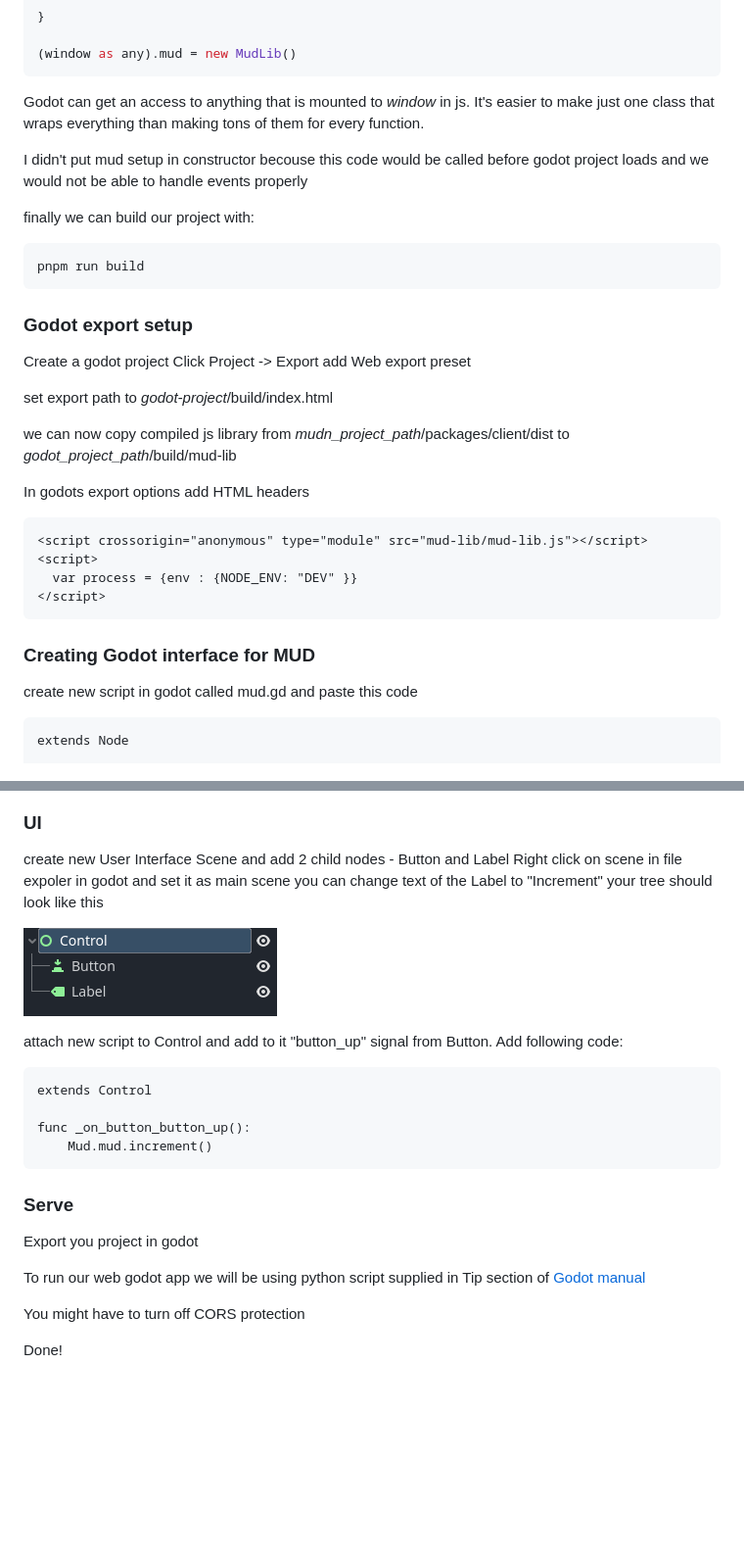
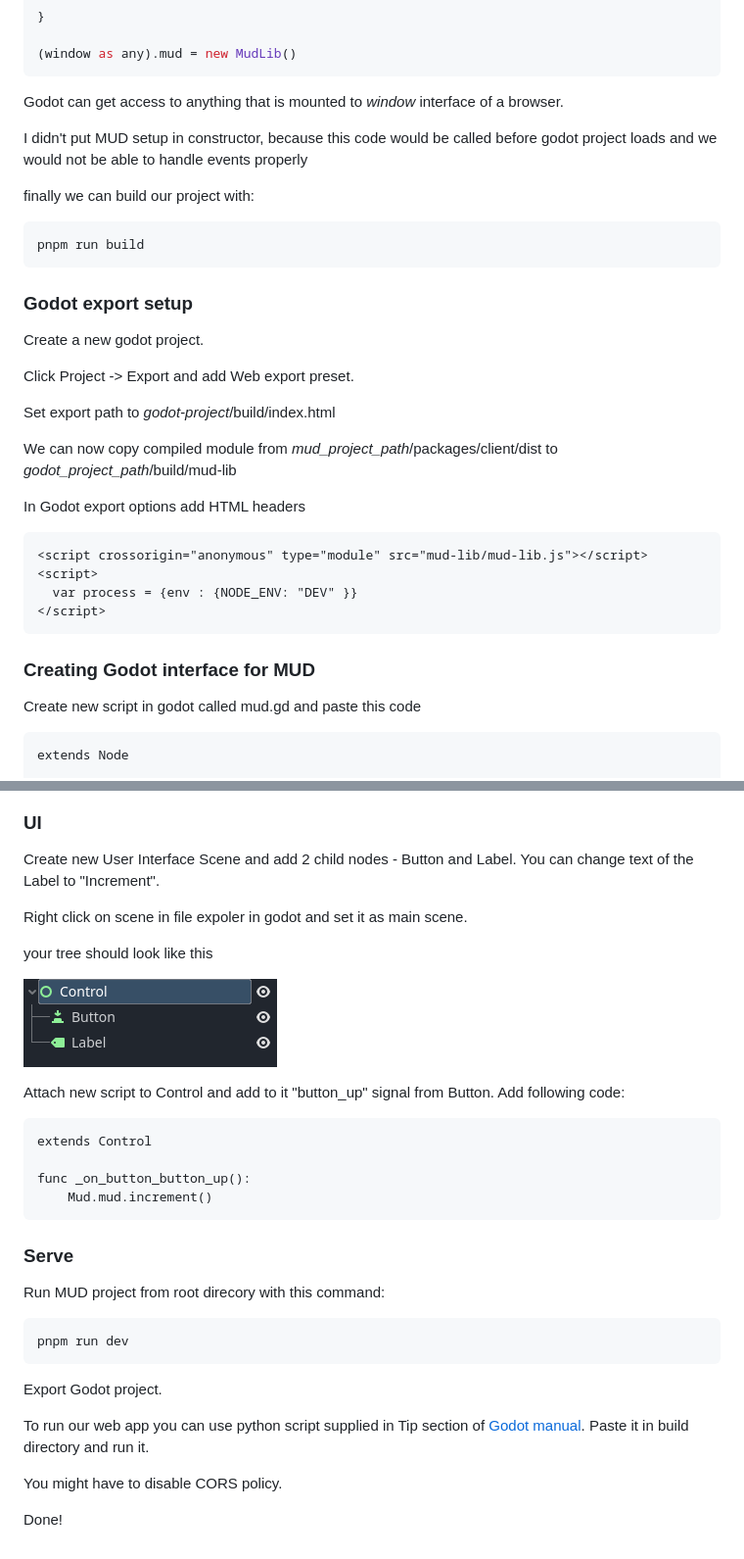
Before and after one commit to Digital-Avatars-and-Robotics/MUDxGodot, a Markdown page: README.md, 2 parts joined by grey strips. Shown at 98% size. Drawn GitHub-style; blank space fills up the shorter version.

````diff
--- a/README.md
+++ b/README.md
@@ -130,11 +125,9 @@ class MudLib{
 (window as any).mud = new MudLib()
 ```
 
-Godot can get an access to anything that is mounted to *window* in js.
-It's easier to make just one class that wraps everything than making tons of
-them for every function.
+Godot can get access to anything that is mounted to *window* interface of a browser.
 
-I didn't put mud setup in constructor becouse this code would be called
+I didn't put MUD setup in constructor, because this code would be called
 before godot project loads and we would not be able to handle events properly
 
 finally we can build our project with:
@@ -143,17 +136,17 @@ pnpm run build
 ```
 
 ### Godot export setup
-Create a godot project
-Click Project -> Export
-add Web export preset
+Create a new godot project.
 
-set export path to *godot-project*/build/index.html
+Click Project -> Export and add Web export preset.
 
-we can now copy compiled js library from
-*mudn_project_path*/packages/client/dist to
+Set export path to *godot-project*/build/index.html
+
+We can now copy compiled module from
+*mud_project_path*/packages/client/dist to
 *godot_project_path*/build/mud-lib
 
-In godots export options add HTML headers
+In Godot export options add HTML headers
 
 ```
 <script crossorigin="anonymous" type="module" src="mud-lib/mud-lib.js"></script>
@@ -164,7 +157,7 @@ In godots export options add HTML headers
 
 ### Creating Godot interface for MUD
 
-create new script in godot called mud.gd and paste this code
+Create new script in godot called mud.gd and paste this code
 
 ```
 extends Node
@@ -195,14 +188,16 @@ navigate to Project -> Project Settings -> Autoload and add newly created script
 
 ### UI
 
-create new User Interface Scene and add 2 child nodes - Button and Label
-Right click on scene in file expoler in godot and set it as main scene
-you can change text of the Label to "Increment"
+Create new User Interface Scene and add 2 child nodes - Button and Label.
+You can change text of the Label to "Increment".
+
+Right click on scene in file expoler in godot and set it as main scene.
+
 your tree should look like this
 
 ![godot tree](/imgs/godot_tree.png)
 
-attach new script to Control and add to it "button_up" signal from Button. Add following code:
+Attach new script to Control and add to it "button_up" signal from Button. Add following code:
 
 ```
 extends Control
@@ -213,11 +208,17 @@ func _on_button_button_up():
 
 ### Serve
 
-Export you project in godot
+Run MUD project from root direcory with this command:
+```
+pnpm run dev
+```
 
-To run our web godot app we will be using python script supplied in Tip
-section of [Godot manual](https://docs.godotengine.org/en/latest/tutorials/export/exporting_for_web.html#serving-the-files)
+Export Godot project.
 
-You might have to turn off CORS protection
+To run our web app you can use python script supplied in Tip
+section of [Godot manual](https://docs.godotengine.org/en/latest/tutorials/export/exporting_for_web.html#serving-the-files).
+Paste it in build directory and run it.
+
+You might have to disable CORS policy.
 
 Done!
````
Also changed, not shown: other parts of README.md (+11 -16 lines).
